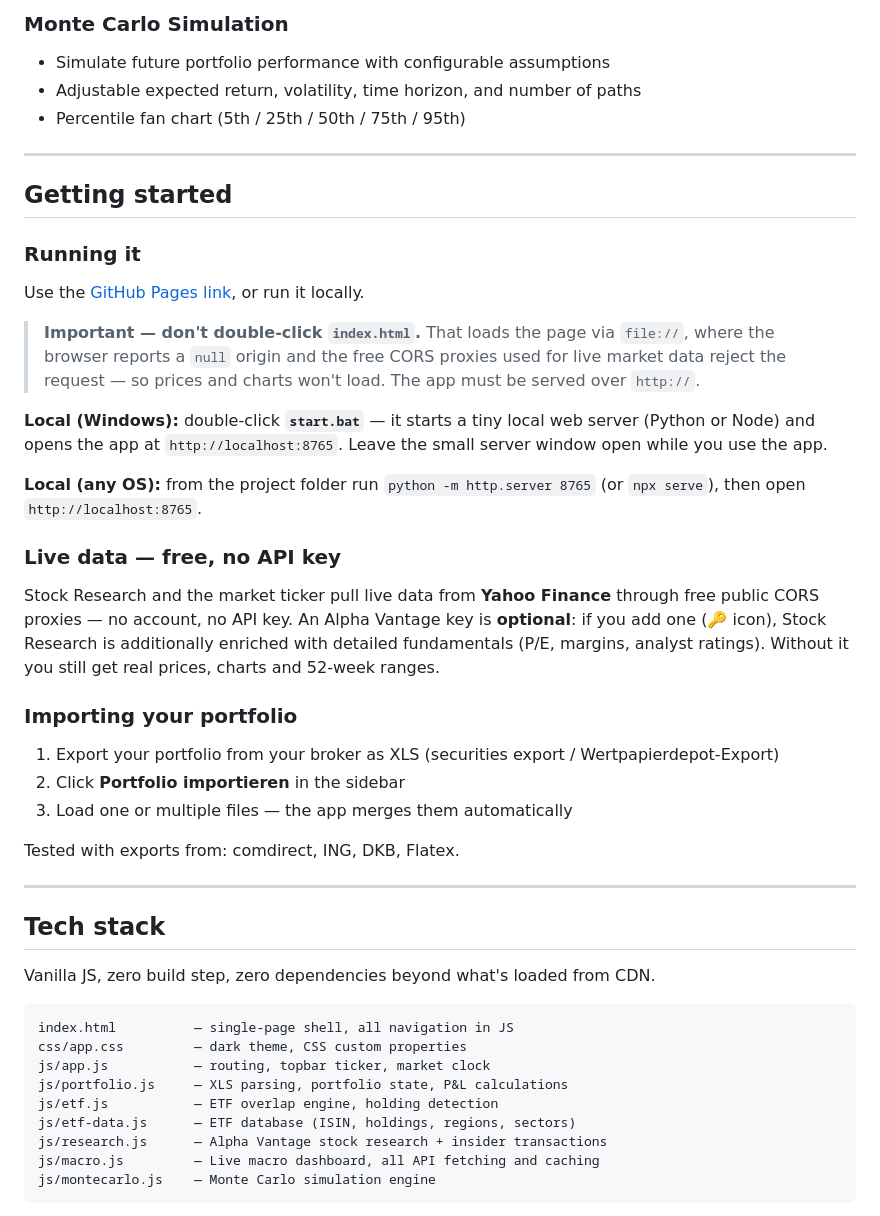
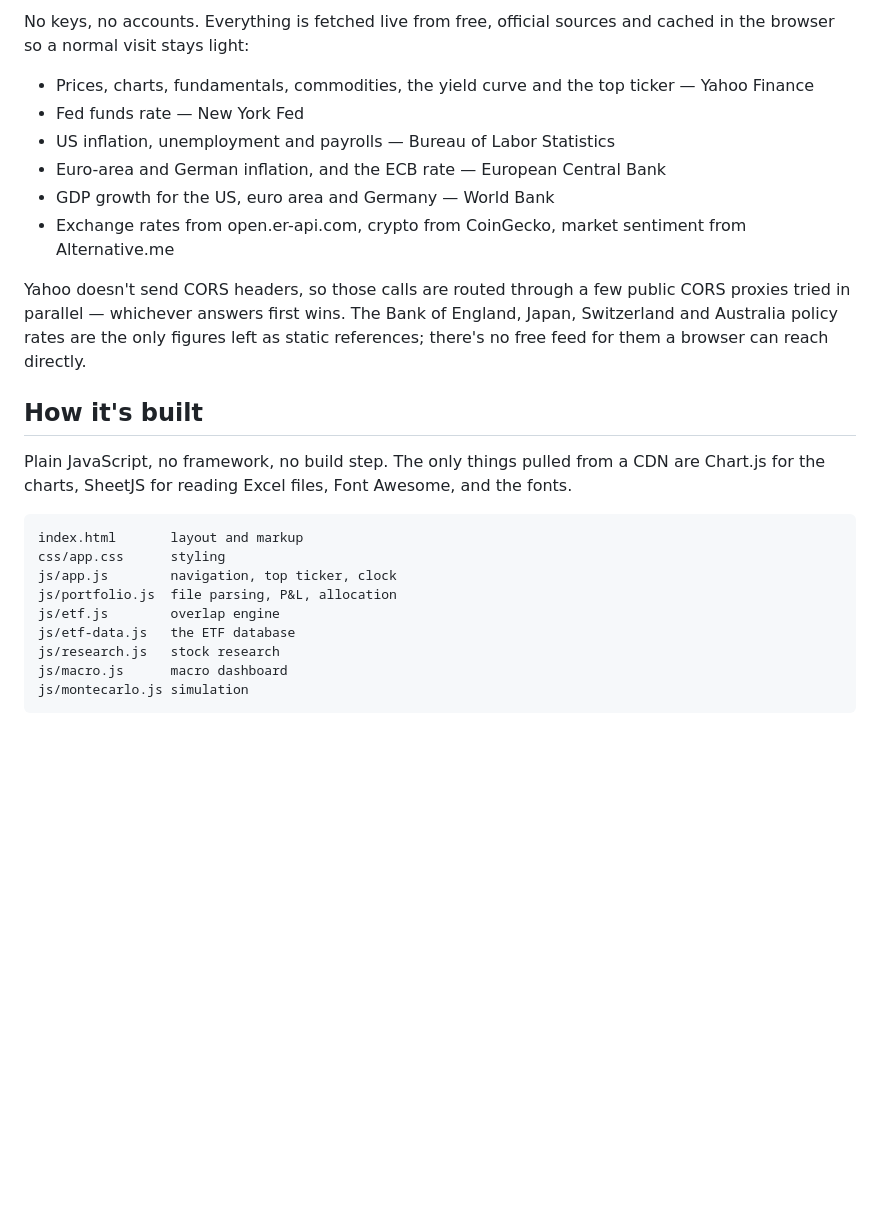
Before and after one commit to MattStad/DepotAnalyzer, a Markdown page: README.md, the part around one of its changes. GitHub-like rendering; blank space fills up the shorter version.

````diff
--- a/README.md
+++ b/README.md
@@ -61,50 +36,28 @@ Cross-origin requests to Yahoo are routed through public CORS proxies (corsproxy
 
-### Monte Carlo Simulation
-- Simulate future portfolio performance with configurable assumptions
-- Adjustable expected return, volatility, time horizon, and number of paths
-- Percentile fan chart (5th / 25th / 50th / 75th / 95th)
+No keys, no accounts. Everything is fetched live from free, official sources and cached in the browser so a normal visit stays light:
 
----
+- Prices, charts, fundamentals, commodities, the yield curve and the top ticker — Yahoo Finance
+- Fed funds rate — New York Fed
+- US inflation, unemployment and payrolls — Bureau of Labor Statistics
+- Euro-area and German inflation, and the ECB rate — European Central Bank
+- GDP growth for the US, euro area and Germany — World Bank
+- Exchange rates from open.er-api.com, crypto from CoinGecko, market sentiment from Alternative.me
 
-## Getting started
+Yahoo doesn't send CORS headers, so those calls are routed through a few public CORS proxies tried in parallel — whichever answers first wins. The Bank of England, Japan, Switzerland and Australia policy rates are the only figures left as static references; there's no free feed for them a browser can reach directly.
 
-### Running it
+## How it's built
 
-Use the [GitHub Pages link](https://mattstad.github.io/DepotAnalyzer/), or run it locally.
-
-> **Important — don't double-click `index.html`.** That loads the page via `file://`, where the browser reports a `null` origin and the free CORS proxies used for live market data reject the request — so prices and charts won't load. The app must be served over `http://`.
-
-**Local (Windows):** double-click **`start.bat`** — it starts a tiny local web server (Python or Node) and opens the app at `http://localhost:8765`. Leave the small server window open while you use the app.
-
-**Local (any OS):** from the project folder run `python -m http.server 8765` (or `npx serve`), then open `http://localhost:8765`.
-
-### Live data — free, no API key
-
-Stock Research and the market ticker pull live data from **Yahoo Finance** through free public CORS proxies — no account, no API key. An Alpha Vantage key is **optional**: if you add one (🔑 icon), Stock Research is additionally enriched with detailed fundamentals (P/E, margins, analyst ratings). Without it you still get real prices, charts and 52-week ranges.
-
-### Importing your portfolio
-
-1. Export your portfolio from your broker as XLS (securities export / Wertpapierdepot-Export)
-2. Click **Portfolio importieren** in the sidebar
-3. Load one or multiple files — the app merges them automatically
-
-Tested with exports from: comdirect, ING, DKB, Flatex.
-
----
-
-## Tech stack
-
-Vanilla JS, zero build step, zero dependencies beyond what's loaded from CDN.
+Plain JavaScript, no framework, no build step. The only things pulled from a CDN are Chart.js for the charts, SheetJS for reading Excel files, Font Awesome, and the fonts.
 
 ```
-index.html          — single-page shell, all navigation in JS
-css/app.css         — dark theme, CSS custom properties
-js/app.js           — routing, topbar ticker, market clock
-js/portfolio.js     — XLS parsing, portfolio state, P&L calculations
-js/etf.js           — ETF overlap engine, holding detection
-js/etf-data.js      — ETF database (ISIN, holdings, regions, sectors)
-js/research.js      — Alpha Vantage stock research + insider transactions
-js/macro.js         — Live macro dashboard, all API fetching and caching
-js/montecarlo.js    — Monte Carlo simulation engine
+index.html       layout and markup
+css/app.css      styling
+js/app.js        navigation, top ticker, clock
+js/portfolio.js  file parsing, P&L, allocation
+js/etf.js        overlap engine
+js/etf-data.js   the ETF database
+js/research.js   stock research
+js/macro.js      macro dashboard
+js/montecarlo.js simulation
 ```
 
````
Also changed, not shown: other parts of README.md (+21 -78 lines).
